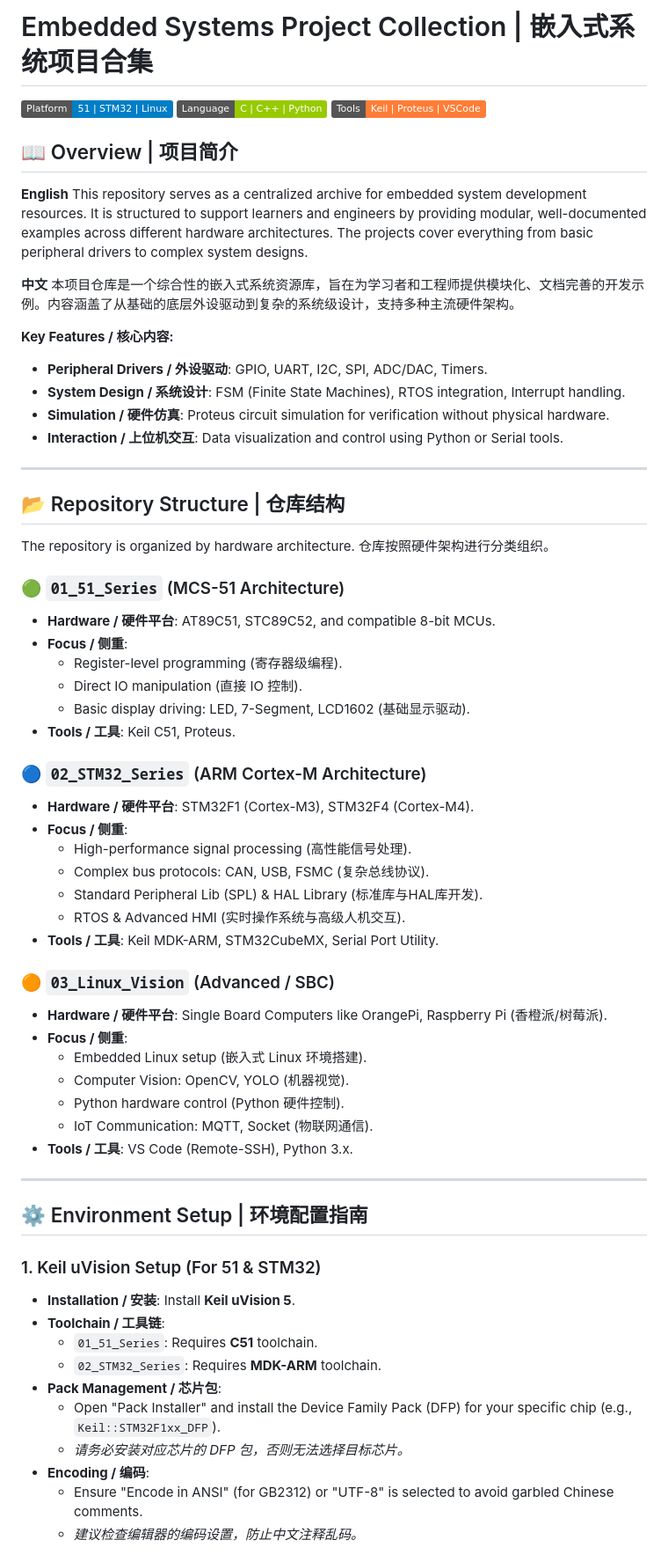
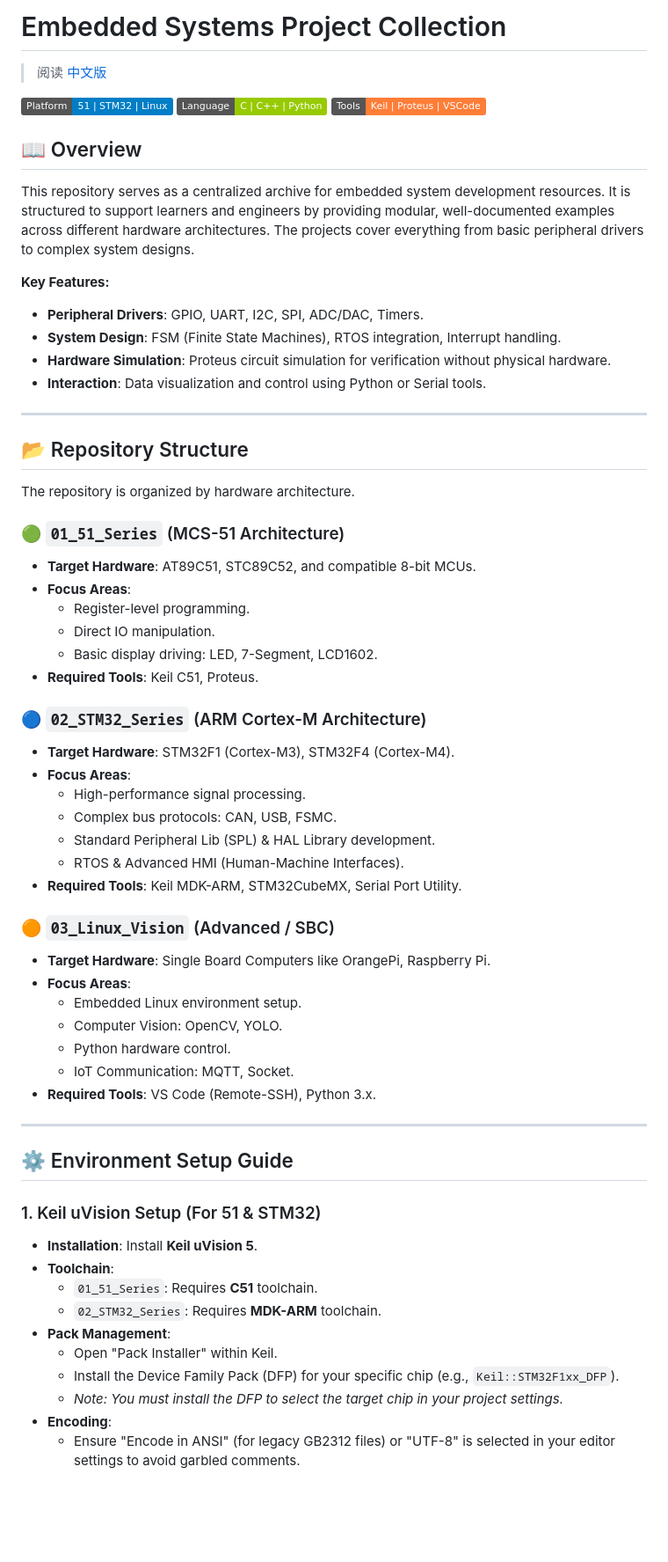
Before and after one commit to qqwe7/Embedded-system-project-summarize, a Markdown page: README.md, the part around one of its changes. Shown at 88% size. Rendered like a GitHub page; badges without logos; blank space fills up the shorter version.

Commit message:
Split README into English and Chinese versions with cross-links

```diff
--- a/README.md
+++ b/README.md
@@ -1,67 +1,63 @@
-# Embedded Systems Project Collection | 嵌入式系统项目合集
+# Embedded Systems Project Collection
+
+> 阅读 [中文版](README_CN.md)
 
 ![Platform](https://img.shields.io/badge/Platform-51%20%7C%20STM32%20%7C%20Linux-blue) ![Language](https://img.shields.io/badge/Language-C%20%7C%20C%2B%2B%20%7C%20Python-green) ![Tools](https://img.shields.io/badge/Tools-Keil%20%7C%20Proteus%20%7C%20VSCode-orange)
 
-## 📖 Overview | 项目简介
-
-**English**
+## 📖 Overview
 This repository serves as a centralized archive for embedded system development resources. It is structured to support learners and engineers by providing modular, well-documented examples across different hardware architectures. The projects cover everything from basic peripheral drivers to complex system designs.
 
-**中文**
-本项目仓库是一个综合性的嵌入式系统资源库，旨在为学习者和工程师提供模块化、文档完善的开发示例。内容涵盖了从基础的底层外设驱动到复杂的系统级设计，支持多种主流硬件架构。
-
-**Key Features / 核心内容:**
-*   **Peripheral Drivers / 外设驱动**: GPIO, UART, I2C, SPI, ADC/DAC, Timers.
-*   **System Design / 系统设计**: FSM (Finite State Machines), RTOS integration, Interrupt handling.
-*   **Simulation / 硬件仿真**: Proteus circuit simulation for verification without physical hardware.
-*   **Interaction / 上位机交互**: Data visualization and control using Python or Serial tools.
+**Key Features:**
+*   **Peripheral Drivers**: GPIO, UART, I2C, SPI, ADC/DAC, Timers.
+*   **System Design**: FSM (Finite State Machines), RTOS integration, Interrupt handling.
+*   **Hardware Simulation**: Proteus circuit simulation for verification without physical hardware.
+*   **Interaction**: Data visualization and control using Python or Serial tools.
 
 ---
 
-## 📂 Repository Structure | 仓库结构
+## 📂 Repository Structure
 
 The repository is organized by hardware architecture.
-仓库按照硬件架构进行分类组织。
 
 ### 🟢 `01_51_Series` (MCS-51 Architecture)
-*   **Hardware / 硬件平台**: AT89C51, STC89C52, and compatible 8-bit MCUs.
-*   **Focus / 侧重**:
-    *   Register-level programming (寄存器级编程).
-    *   Direct IO manipulation (直接 IO 控制).
-    *   Basic display driving: LED, 7-Segment, LCD1602 (基础显示驱动).
-*   **Tools / 工具**: Keil C51, Proteus.
+*   **Target Hardware**: AT89C51, STC89C52, and compatible 8-bit MCUs.
+*   **Focus Areas**:
+    *   Register-level programming.
+    *   Direct IO manipulation.
+    *   Basic display driving: LED, 7-Segment, LCD1602.
+*   **Required Tools**: Keil C51, Proteus.
 
 ### 🔵 `02_STM32_Series` (ARM Cortex-M Architecture)
-*   **Hardware / 硬件平台**: STM32F1 (Cortex-M3), STM32F4 (Cortex-M4).
-*   **Focus / 侧重**:
-    *   High-performance signal processing (高性能信号处理).
-    *   Complex bus protocols: CAN, USB, FSMC (复杂总线协议).
-    *   Standard Peripheral Lib (SPL) & HAL Library (标准库与HAL库开发).
-    *   RTOS & Advanced HMI (实时操作系统与高级人机交互).
-*   **Tools / 工具**: Keil MDK-ARM, STM32CubeMX, Serial Port Utility.
+*   **Target Hardware**: STM32F1 (Cortex-M3), STM32F4 (Cortex-M4).
+*   **Focus Areas**:
+    *   High-performance signal processing.
+    *   Complex bus protocols: CAN, USB, FSMC.
+    *   Standard Peripheral Lib (SPL) & HAL Library development.
+    *   RTOS & Advanced HMI (Human-Machine Interfaces).
+*   **Required Tools**: Keil MDK-ARM, STM32CubeMX, Serial Port Utility.
 
 ### 🟠 `03_Linux_Vision` (Advanced / SBC)
-*   **Hardware / 硬件平台**: Single Board Computers like OrangePi, Raspberry Pi (香橙派/树莓派).
-*   **Focus / 侧重**:
-    *   Embedded Linux setup (嵌入式 Linux 环境搭建).
-    *   Computer Vision: OpenCV, YOLO (机器视觉).
-    *   Python hardware control (Python 硬件控制).
-    *   IoT Communication: MQTT, Socket (物联网通信).
-*   **Tools / 工具**: VS Code (Remote-SSH), Python 3.x.
+*   **Target Hardware**: Single Board Computers like OrangePi, Raspberry Pi.
+*   **Focus Areas**:
+    *   Embedded Linux environment setup.
+    *   Computer Vision: OpenCV, YOLO.
+    *   Python hardware control.
+    *   IoT Communication: MQTT, Socket.
+*   **Required Tools**: VS Code (Remote-SSH), Python 3.x.
 
 ---
 
-## ⚙️ Environment Setup | 环境配置指南
+## ⚙️ Environment Setup Guide
 
 ### 1. Keil uVision Setup (For 51 & STM32)
-*   **Installation / 安装**: Install **Keil uVision 5**.
-*   **Toolchain / 工具链**:
+*   **Installation**: Install **Keil uVision 5**.
+*   **Toolchain**:
     *   `01_51_Series`: Requires **C51** toolchain.
     *   `02_STM32_Series`: Requires **MDK-ARM** toolchain.
-*   **Pack Management / 芯片包**:
-    *   Open "Pack Installer" and install the Device Family Pack (DFP) for your specific chip (e.g., `Keil::STM32F1xx_DFP`).
-    *   *请务必安装对应芯片的 DFP 包，否则无法选择目标芯片。*
-*   **Encoding / 编码**:
-    *   Ensure "Encode in ANSI" (for GB2312) or "UTF-8" is selected to avoid garbled Chinese comments.
-    *   *建议检查编辑器的编码设置，防止中文注释乱码。*
+*   **Pack Management**:
+    *   Open "Pack Installer" within Keil.
+    *   Install the Device Family Pack (DFP) for your specific chip (e.g., `Keil::STM32F1xx_DFP`).
+    *   *Note: You must install the DFP to select the target chip in your project settings.*
+*   **Encoding**:
+    *   Ensure "Encode in ANSI" (for legacy GB2312 files) or "UTF-8" is selected in your editor settings to avoid garbled comments.
 
```
Also changed, not shown: other parts of README.md (+25 -27 lines), README_CN.md (added, +110 -0 lines).
